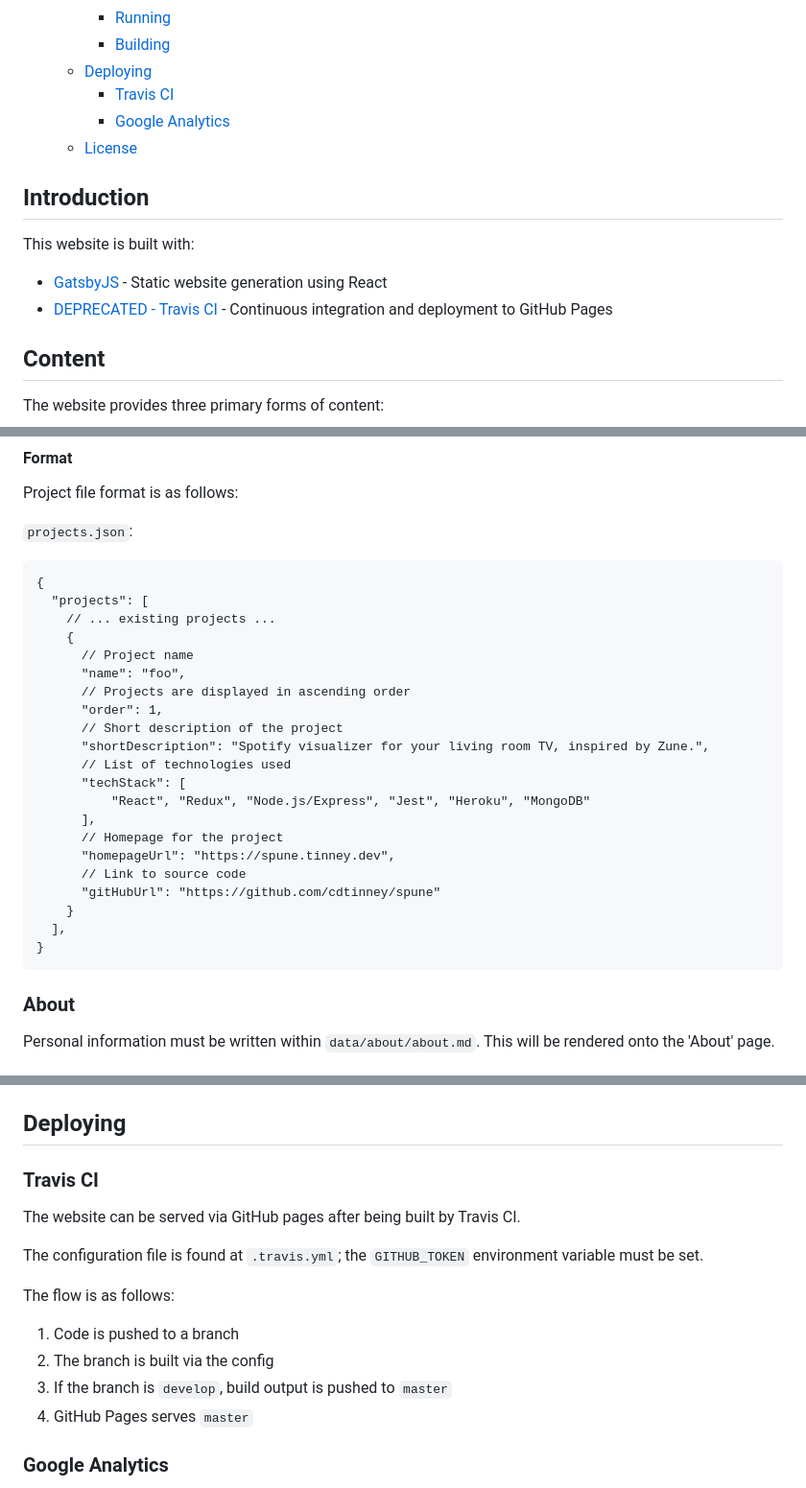
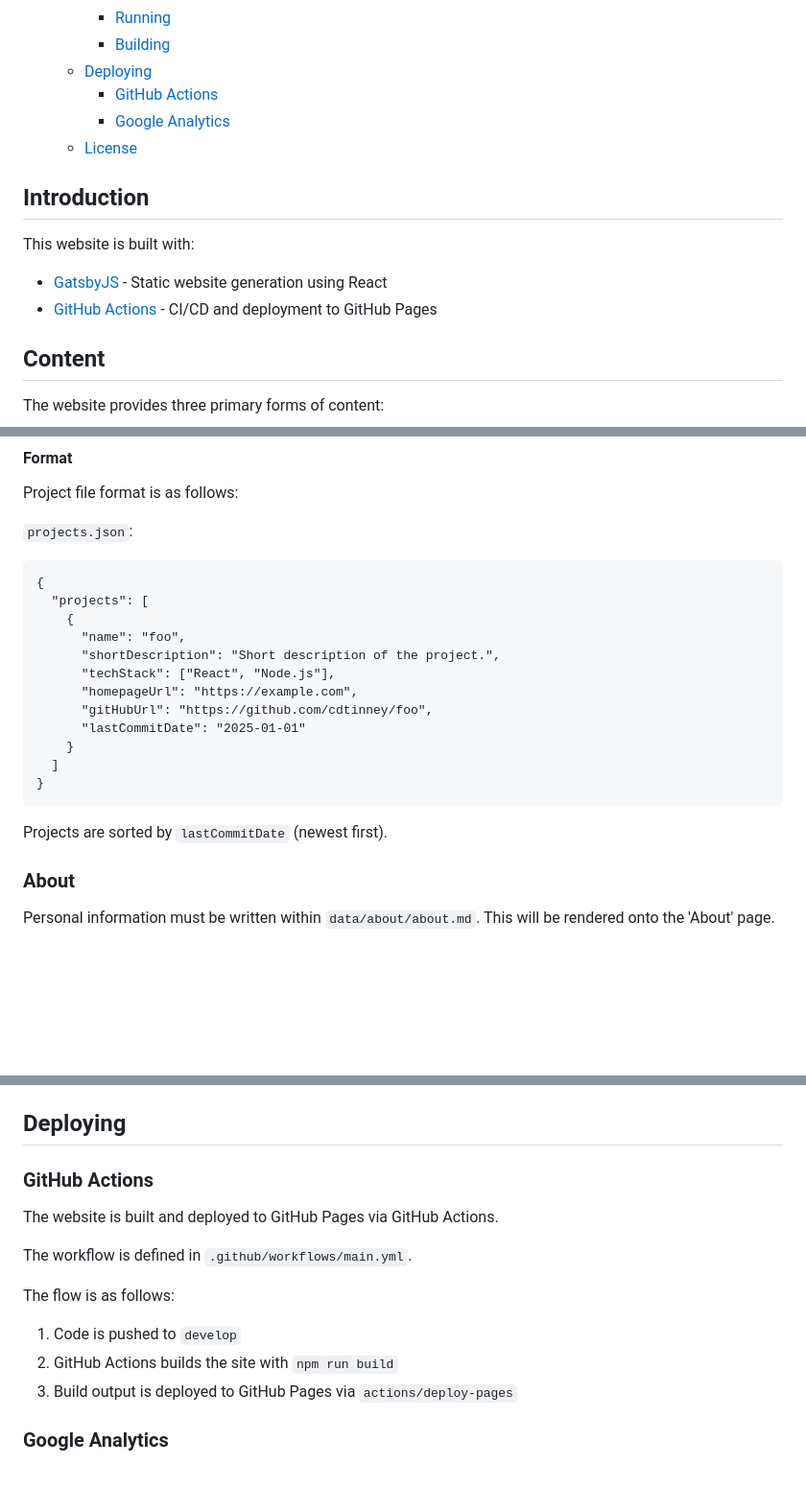
Before and after one commit to cdtinney/tinney.dev, a Markdown page: README.md, 3 parts joined by grey strips. Shown at 96% size. Drawn GitHub-style; blank space fills up the shorter version.

Commit message:
update README to reflect GitHub Actions migration
Co-Authored-By: Claude Opus 4.6 (1M context) <noreply@anthropic.com>

````diff
--- a/README.md
+++ b/README.md
@@ -25,7 +23,7 @@
     - [Running](#running)
     - [Building](#building)
   - [Deploying](#deploying)
-    - [Travis CI](#travis-ci)
+    - [GitHub Actions](#github-actions)
     - [Google Analytics](#google-analytics)
   - [License](#license)
 
@@ -34,8 +32,7 @@
 This website is built with:
 
 * [GatsbyJS](https://gatsbyjs.org) - Static website generation using React
-* [DEPRECATED - Travis CI](https://travis-ci.org) - Continuous integration
-  and deployment to GitHub Pages
+* [GitHub Actions](https://github.com/features/actions) - CI/CD and deployment to GitHub Pages
 
 ## Content
 
@@ -92,26 +89,19 @@ Project file format is as follows:
 ```
 {
   "projects": [
-    // ... existing projects ...
     {
-      // Project name
       "name": "foo",
-      // Projects are displayed in ascending order
-      "order": 1,
-      // Short description of the project
-      "shortDescription": "Spotify visualizer for your living room TV, inspired by Zune.",
-      // List of technologies used
-      "techStack": [
-          "React", "Redux", "Node.js/Express", "Jest", "Heroku", "MongoDB"
-      ],
-      // Homepage for the project
-      "homepageUrl": "https://spune.tinney.dev",
-      // Link to source code
-      "gitHubUrl": "https://github.com/cdtinney/spune"
+      "shortDescription": "Short description of the project.",
+      "techStack": ["React", "Node.js"],
+      "homepageUrl": "https://example.com",
+      "gitHubUrl": "https://github.com/cdtinney/foo",
+      "lastCommitDate": "2025-01-01"
     }
-  ],
+  ]
 }
 ```
+
+Projects are sorted by `lastCommitDate` (newest first).
 
 ### About
 
@@ -173,19 +161,17 @@ Build output is located within the `public` folder.
 
 ## Deploying
 
-### Travis CI
+### GitHub Actions
 
-The website can be served via GitHub pages after being built by Travis CI.
+The website is built and deployed to GitHub Pages via GitHub Actions.
 
-The configuration file is found at `.travis.yml`; the `GITHUB_TOKEN` environment
-variable must be set.
+The workflow is defined in `.github/workflows/main.yml`.
 
 The flow is as follows:
 
-1) Code is pushed to a branch
-2) The branch is built via the config
-3) If the branch is `develop`, build output is pushed to `master`
-4) GitHub Pages serves `master`
+1) Code is pushed to `develop`
+2) GitHub Actions builds the site with `npm run build`
+3) Build output is deployed to GitHub Pages via `actions/deploy-pages`
 
 ### Google Analytics
 
````
Also changed, not shown: other parts of README.md (+1 -5 lines).
